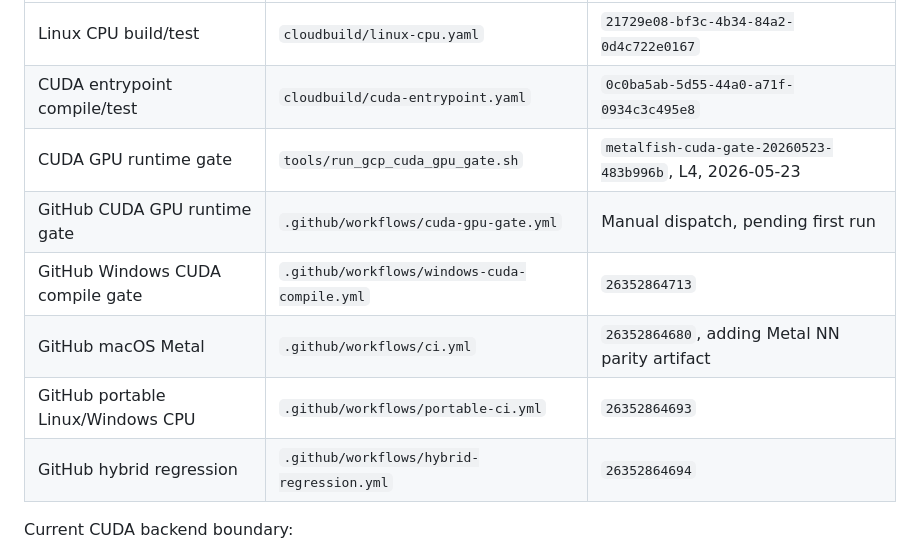
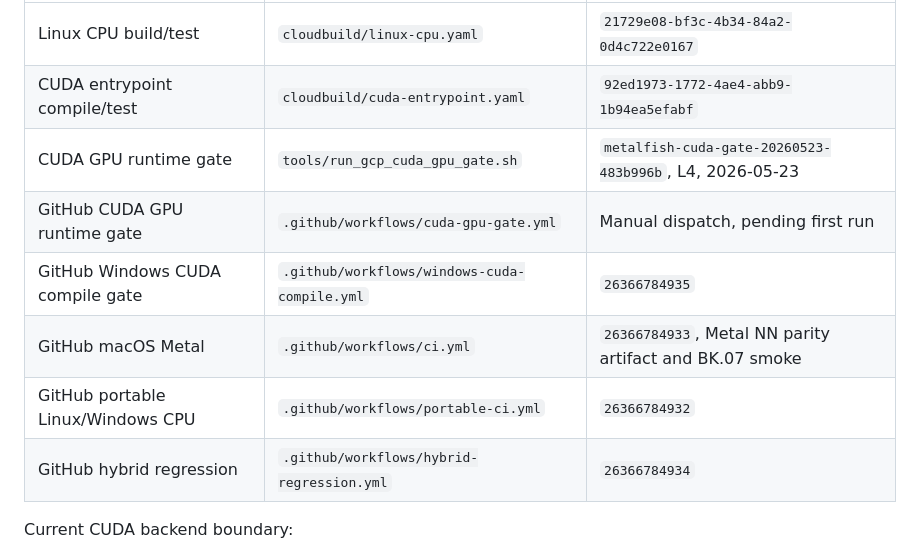
Before and after one commit to NripeshN/MetalFish, a Markdown page: docs/cross_platform_backend_plan.md, the part around the change. Rendered like a GitHub page.

Commit message:
Record current cross-platform gate runs

```diff
--- a/docs/cross_platform_backend_plan.md
+++ b/docs/cross_platform_backend_plan.md
@@ -104,13 +104,13 @@ Current remote gates:
 | Gate | Build config | Last passing build |
 | --- | --- | --- |
 | Linux CPU build/test | `cloudbuild/linux-cpu.yaml` | `21729e08-bf3c-4b34-84a2-0d4c722e0167` |
-| CUDA entrypoint compile/test | `cloudbuild/cuda-entrypoint.yaml` | `0c0ba5ab-5d55-44a0-a71f-0934c3c495e8` |
+| CUDA entrypoint compile/test | `cloudbuild/cuda-entrypoint.yaml` | `92ed1973-1772-4ae4-abb9-1b94ea5efabf` |
 | CUDA GPU runtime gate | `tools/run_gcp_cuda_gpu_gate.sh` | `metalfish-cuda-gate-20260523-483b996b`, L4, 2026-05-23 |
 | GitHub CUDA GPU runtime gate | `.github/workflows/cuda-gpu-gate.yml` | Manual dispatch, pending first run |
-| GitHub Windows CUDA compile gate | `.github/workflows/windows-cuda-compile.yml` | `26352864713` |
-| GitHub macOS Metal | `.github/workflows/ci.yml` | `26352864680`, adding Metal NN parity artifact |
-| GitHub portable Linux/Windows CPU | `.github/workflows/portable-ci.yml` | `26352864693` |
-| GitHub hybrid regression | `.github/workflows/hybrid-regression.yml` | `26352864694` |
+| GitHub Windows CUDA compile gate | `.github/workflows/windows-cuda-compile.yml` | `26366784935` |
+| GitHub macOS Metal | `.github/workflows/ci.yml` | `26366784933`, Metal NN parity artifact and BK.07 smoke |
+| GitHub portable Linux/Windows CPU | `.github/workflows/portable-ci.yml` | `26366784932` |
+| GitHub hybrid regression | `.github/workflows/hybrid-regression.yml` | `26366784934` |
 
 Current CUDA backend boundary:
 
```
